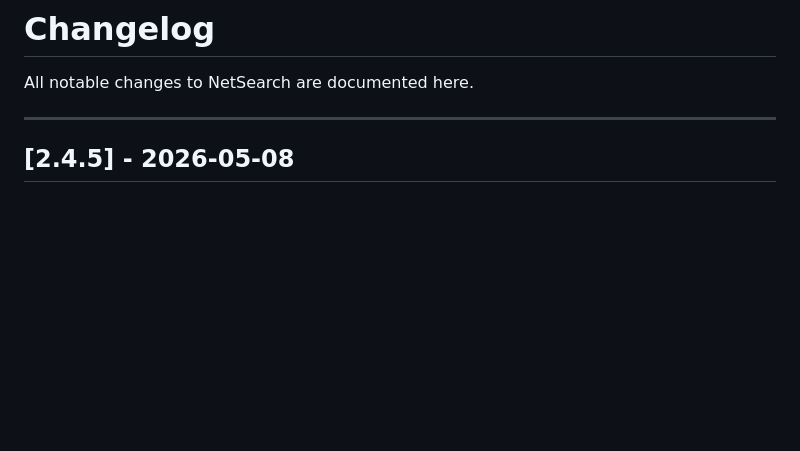
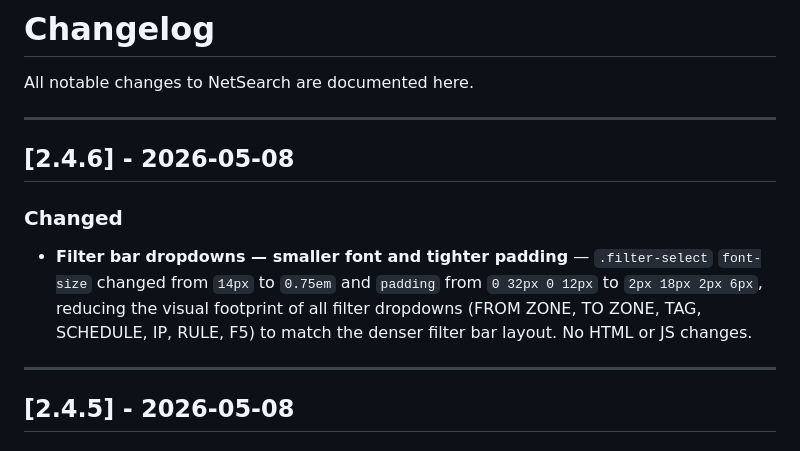
Before and after one commit to ccclll1228/NetSearch_claude_sqlite, a Markdown page: CHANGELOG.md, the part around the change. GitHub-like rendering; blank space fills up the shorter version.

Commit message:
docs: changelog entry for filter-select CSS shrink [2.4.6]
Co-Authored-By: Claude Sonnet 4.6 <noreply@anthropic.com>

```diff
--- a/CHANGELOG.md
+++ b/CHANGELOG.md
@@ -1,6 +1,13 @@
 # Changelog
 
 All notable changes to NetSearch are documented here.
+
+---
+
+## [2.4.6] - 2026-05-08
+
+### Changed
+- **Filter bar dropdowns — smaller font and tighter padding** — `.filter-select` `font-size` changed from `14px` to `0.75em` and `padding` from `0 32px 0 12px` to `2px 18px 2px 6px`, reducing the visual footprint of all filter dropdowns (FROM ZONE, TO ZONE, TAG, SCHEDULE, IP, RULE, F5) to match the denser filter bar layout. No HTML or JS changes.
 
 ---
 
```
